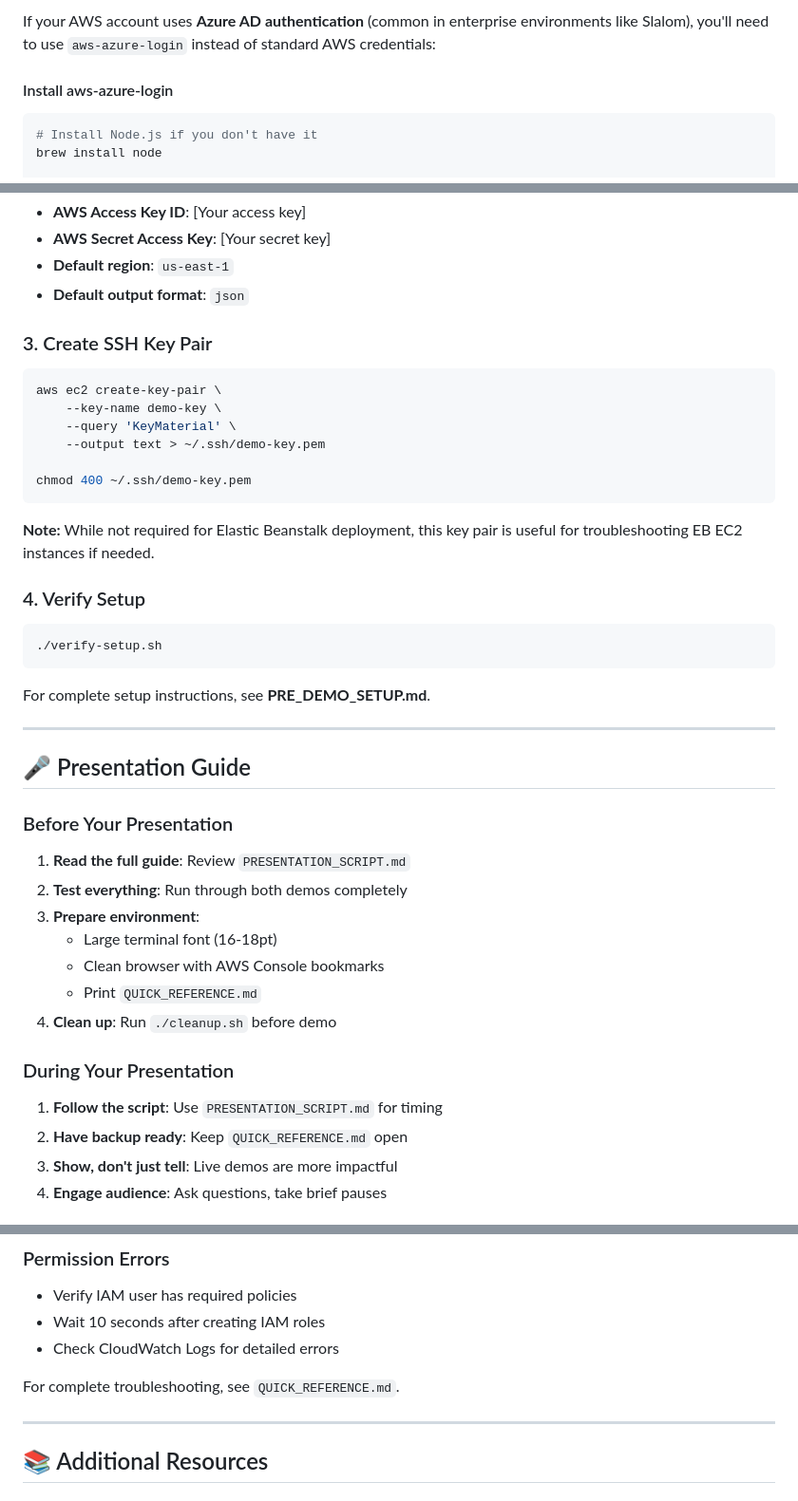
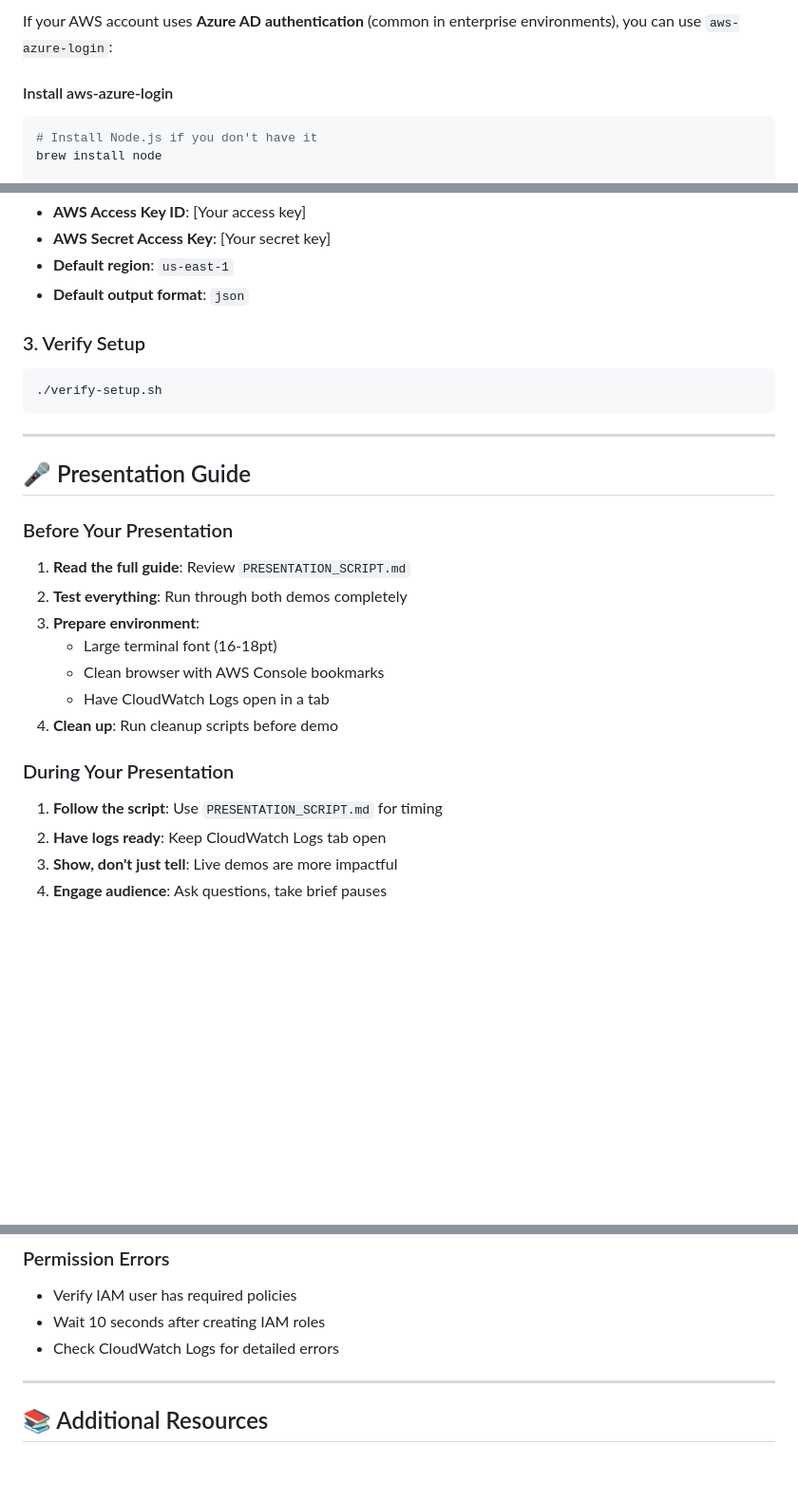
Before and after one commit to KrinaInamdar/qe-se-catalyst, a Markdown page: module4_demo/README.md, 3 parts joined by grey strips. Shown at 95% size. Rendered like a GitHub page; blank space fills up the shorter version.

````diff
--- a/module4_demo/README.md
+++ b/module4_demo/README.md
@@ -68,5 +46,5 @@ Perfect for presentations, workshops, and educational purposes.
 
-If your AWS account uses **Azure AD authentication** (common in enterprise environments like Slalom), you'll need to use `aws-azure-login` instead of standard AWS credentials:
+If your AWS account uses **Azure AD authentication** (common in enterprise environments), you can use `aws-azure-login`:
 
 #### Install aws-azure-login
 ```bash
@@ -268,26 +245,11 @@ Enter:
 - **Default region**: `us-east-1`
 - **Default output format**: `json`
 
-### 3. Create SSH Key Pair
-
-```bash
-aws ec2 create-key-pair \
-    --key-name demo-key \
-    --query 'KeyMaterial' \
-    --output text > ~/.ssh/demo-key.pem
-
-chmod 400 ~/.ssh/demo-key.pem
-```
-
-**Note:** While not required for Elastic Beanstalk deployment, this key pair is useful for troubleshooting EB EC2 instances if needed.
-
-### 4. Verify Setup
+### 3. Verify Setup
 
 ```bash
 ./verify-setup.sh
 ```
-
-For complete setup instructions, see **PRE_DEMO_SETUP.md**.
 
 ---
 
@@ -300,13 +262,13 @@ For complete setup instructions, see **PRE_DEMO_SETUP.md**.
 3. **Prepare environment**:
    - Large terminal font (16-18pt)
    - Clean browser with AWS Console bookmarks
-   - Print `QUICK_REFERENCE.md`
-4. **Clean up**: Run `./cleanup.sh` before demo
+   - Have CloudWatch Logs open in a tab
+4. **Clean up**: Run cleanup scripts before demo
 
 ### During Your Presentation
 
 1. **Follow the script**: Use `PRESENTATION_SCRIPT.md` for timing
-2. **Have backup ready**: Keep `QUICK_REFERENCE.md` open
+2. **Have logs ready**: Keep CloudWatch Logs tab open
 3. **Show, don't just tell**: Live demos are more impactful
 4. **Engage audience**: Ask questions, take brief pauses
 
@@ -358,8 +320,6 @@ aws lambda invoke \
 - Wait 10 seconds after creating IAM roles
 - Check CloudWatch Logs for detailed errors
 
-For complete troubleshooting, see `QUICK_REFERENCE.md`.
-
 ---
 
 ## 📚 Additional Resources
````
Also changed, not shown: other parts of module4_demo/README.md (+37 -59 lines), module4_homework/README.md (+2 -4 lines).
